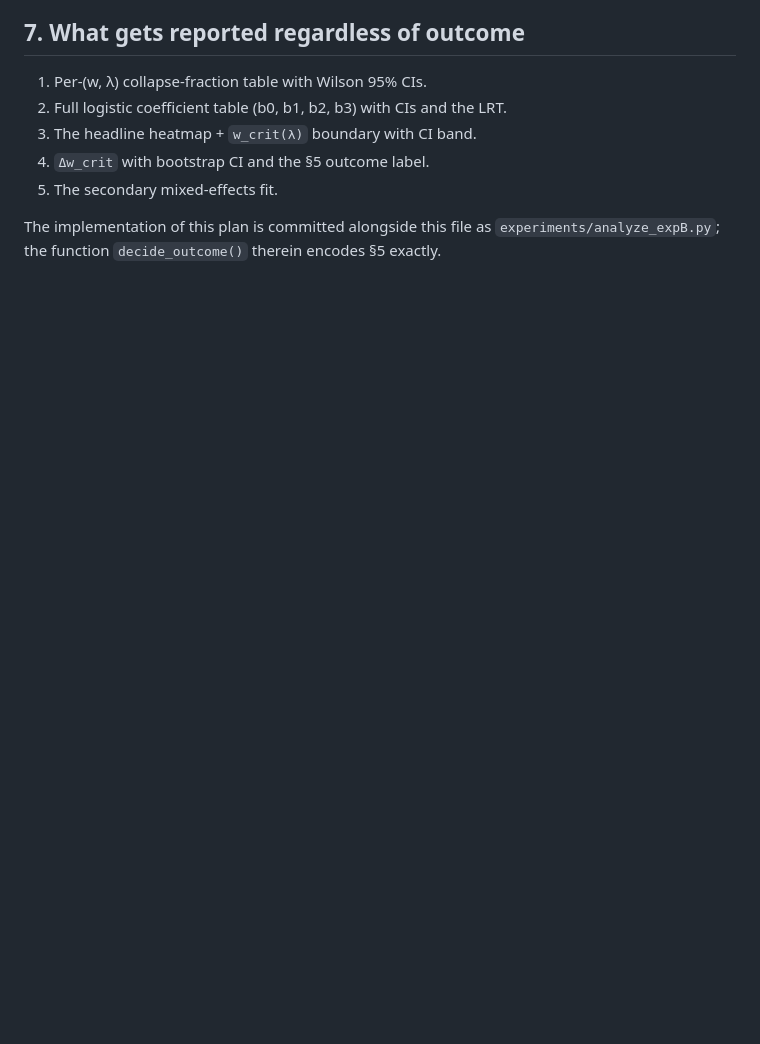
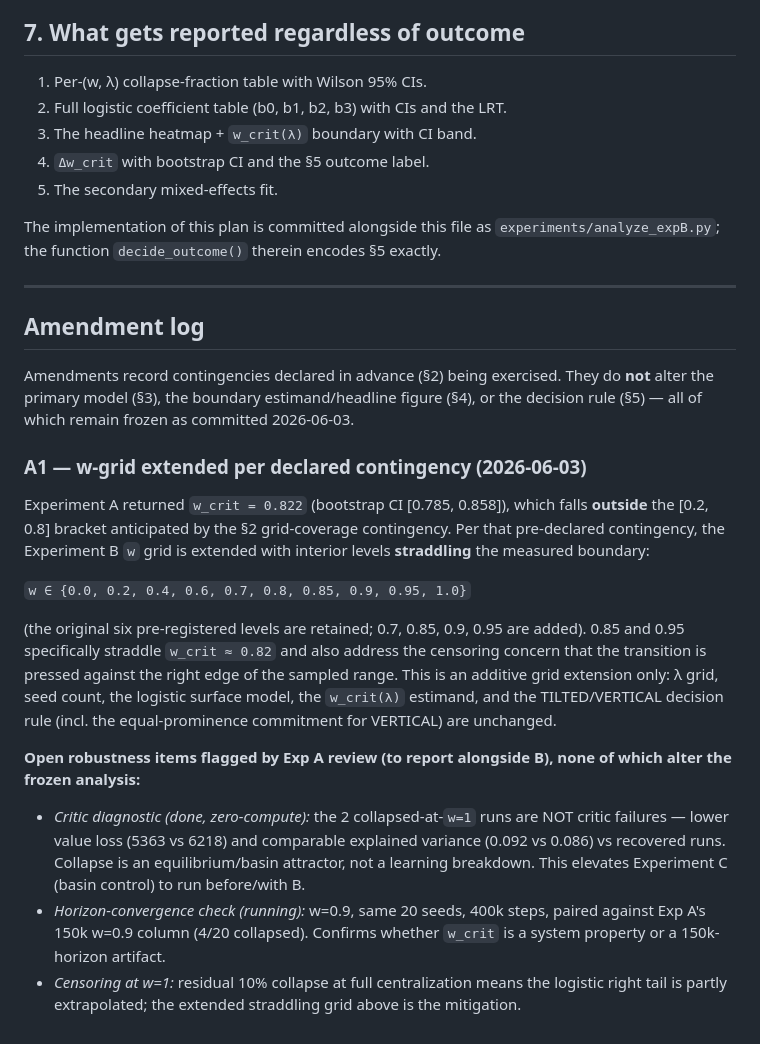
Before and after one commit to PuffBear/prsopect-theory, a Markdown page: docs/expB_preregistration.md, the part around the change. Drawn GitHub-style; blank space fills up the shorter version.

```diff
--- a/docs/expB_preregistration.md
+++ b/docs/expB_preregistration.md
@@ -128,3 +128,41 @@ underpowered/ambiguous one, which §2 (≥15 seeds, binary logistic) and §6
 The implementation of this plan is committed alongside this file as
 `experiments/analyze_expB.py`; the function `decide_outcome()` therein encodes §5
 exactly.
+
+---
+
+## Amendment log
+
+Amendments record contingencies declared in advance (§2) being exercised. They do
+**not** alter the primary model (§3), the boundary estimand/headline figure (§4),
+or the decision rule (§5) — all of which remain frozen as committed 2026-06-03.
+
+### A1 — w-grid extended per declared contingency (2026-06-03)
+
+Experiment A returned `w_crit = 0.822` (bootstrap CI [0.785, 0.858]), which falls
+**outside** the [0.2, 0.8] bracket anticipated by the §2 grid-coverage contingency.
+Per that pre-declared contingency, the Experiment B `w` grid is extended with
+interior levels **straddling** the measured boundary:
+
+`w ∈ {0.0, 0.2, 0.4, 0.6, 0.7, 0.8, 0.85, 0.9, 0.95, 1.0}`
+
+(the original six pre-registered levels are retained; 0.7, 0.85, 0.9, 0.95 are
+added). 0.85 and 0.95 specifically straddle `w_crit ≈ 0.82` and also address the
+censoring concern that the transition is pressed against the right edge of the
+sampled range. This is an additive grid extension only: λ grid, seed count, the
+logistic surface model, the `w_crit(λ)` estimand, and the TILTED/VERTICAL decision
+rule (incl. the equal-prominence commitment for VERTICAL) are unchanged.
+
+**Open robustness items flagged by Exp A review (to report alongside B), none of
+which alter the frozen analysis:**
+- *Critic diagnostic (done, zero-compute):* the 2 collapsed-at-`w=1` runs are NOT
+  critic failures — lower value loss (5363 vs 6218) and comparable explained
+  variance (0.092 vs 0.086) vs recovered runs. Collapse is an equilibrium/basin
+  attractor, not a learning breakdown. This elevates Experiment C (basin control)
+  to run before/with B.
+- *Horizon-convergence check (running):* w=0.9, same 20 seeds, 400k steps, paired
+  against Exp A's 150k w=0.9 column (4/20 collapsed). Confirms whether `w_crit` is
+  a system property or a 150k-horizon artifact.
+- *Censoring at w=1:* residual 10% collapse at full centralization means the
+  logistic right tail is partly extrapolated; the extended straddling grid above is
+  the mitigation.
```
Also changed, not shown: docs/expA_figures/expA_robustness_diagnostics.md (added, +44 -0 lines).
